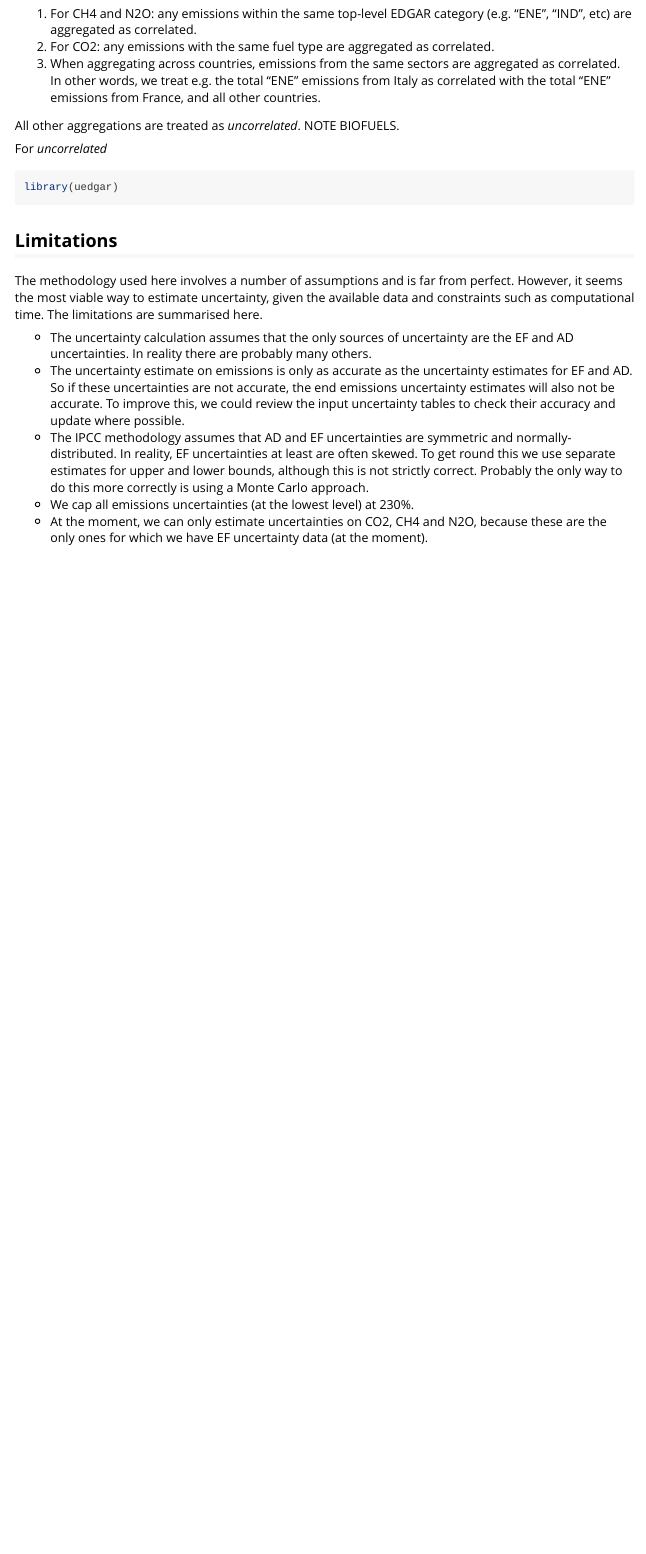
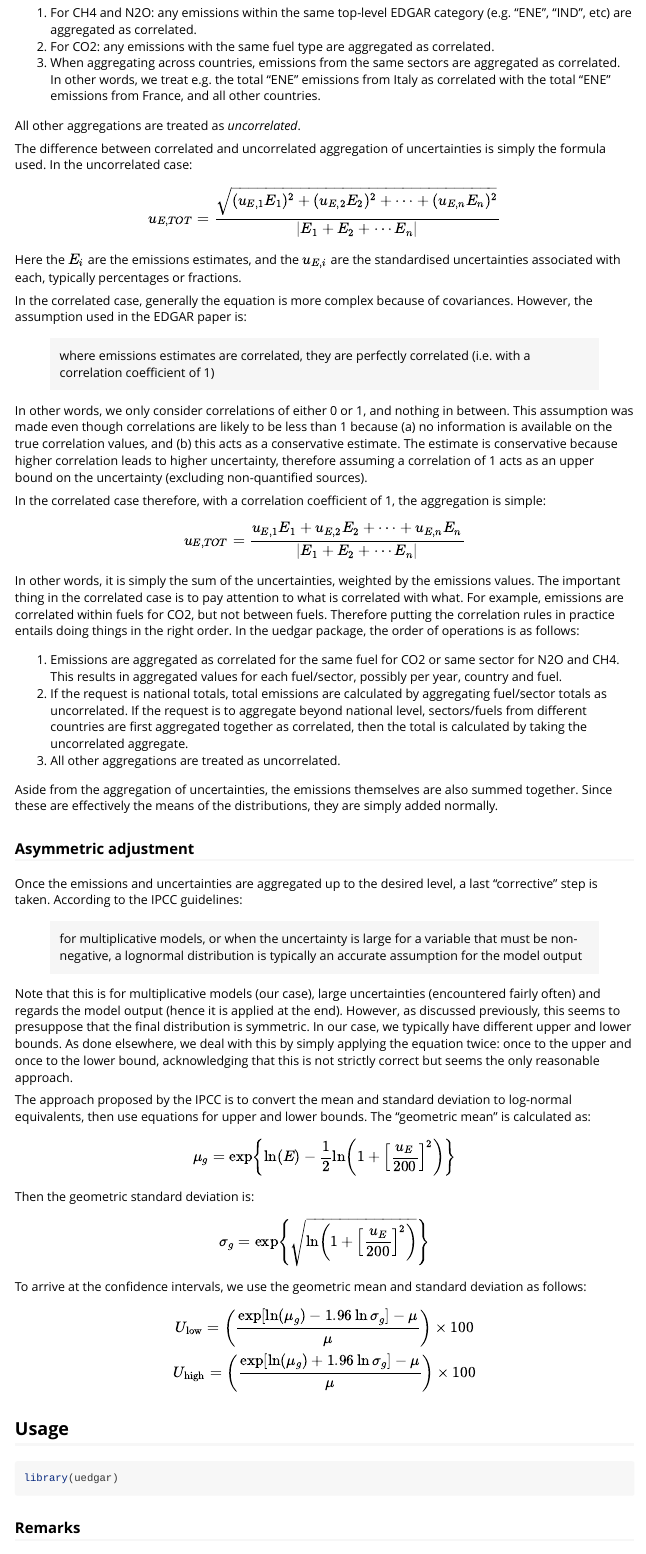
Before and after one commit to bluefoxr/uedgar, an R Markdown document (vignettes/Overview.Rmd): the page in a window 1100 px wide, from 3750 px down before the commit and from 3820 px down after it, so that both start at the same text. Rendered offline with R 4.5, knitr and Pandoc, with nearby package versions.

Commit message:
asymmetric stuff

````diff
--- a/vignettes/Overview.Rmd
+++ b/vignettes/Overview.Rmd
@@ -140,11 +142,71 @@ To do this, we have to aggregate the uncertainties up to the level of interest.
 2. For CO2: any emissions with the same fuel type are aggregated as correlated.
 3. When aggregating across countries, emissions from the same sectors are aggregated as correlated. In other words, we treat e.g. the total "ENE" emissions from Italy as correlated with the total "ENE" emissions from France, and all other countries.
 
-All other aggregations are treated as *uncorrelated*. NOTE BIOFUELS.
+All other aggregations are treated as *uncorrelated*.
 
-For *uncorrelated*
+The difference between correlated and uncorrelated aggregation of uncertainties is simply the formula used. In the uncorrelated case:
+
+$$
+u_{E,TOT} = \frac{\sqrt{(u_{E,1}E_1)^2 + (u_{E,2}E_2)^2 + ⋯ + (u_{E,n}E_n)^2}}{|E_1+E_2+⋯E_n|}
+$$
+
+Here the $E_i$ are the emissions estimates, and the $u_{E,i}$ are the standardised uncertainties associated with each, typically percentages or fractions.
+
+In the correlated case, generally the equation is more complex because of covariances. However, the assumption used in the EDGAR paper is:
+
+> where emissions estimates are correlated, they are perfectly correlated (i.e. with a correlation coefficient of 1)
+
+In other words, we only consider correlations of either 0 or 1, and nothing in between. This assumption was made even though correlations are likely to be less than 1 because (a) no information is available on the true correlation values, and (b) this acts as a conservative estimate. The estimate is conservative because higher correlation leads to higher uncertainty, therefore assuming a correlation of 1 acts as an upper bound on the uncertainty (excluding non-quantified sources).
+
+In the correlated case therefore, with a correlation coefficient of 1, the aggregation is simple:
+
+$$
+u_{E,TOT} = \frac{u_{E,1}E_1 + u_{E,2}E_2 + ⋯ + u_{E,n}E_n}{|E_1+E_2+⋯E_n|}
+$$
+
+In other words, it is simply the sum of the uncertainties, weighted by the emissions values. The important thing in the correlated case is to pay attention to what is correlated with what. For example, emissions are correlated within fuels for CO2, but not between fuels. Therefore putting the correlation rules in practice entails doing things in the right order. In the uedgar package, the order of operations is as follows:
+
+1. Emissions are aggregated as correlated for the same fuel for CO2 or same sector for N2O and CH4. This results in aggregated values for each fuel/sector, possibly per year, country and fuel.
+2. If the request is national totals, total emissions are calculated by aggregating fuel/sector totals as uncorrelated. If the request is to aggregate beyond national level, sectors/fuels from different countries are first aggregated together as correlated, then the total is calculated by taking the uncorrelated aggregate.
+3. All other aggregations are treated as uncorrelated.
+
+Aside from the aggregation of uncertainties, the emissions themselves are also summed together. Since these are effectively the means of the distributions, they are simply added normally.
+
+### Asymmetric adjustment
+
+Once the emissions and uncertainties are aggregated up to the desired level, a last "corrective" step is taken. According to the IPCC guidelines:
+
+> for multiplicative models, or when the uncertainty is large for a variable that must be non-negative, a lognormal distribution is typically an accurate assumption for the model output
+
+Note that this is for multiplicative models (our case), large uncertainties (encountered fairly often) and regards the model output (hence it is applied at the end). However, as discussed previously, this seems to presuppose that the final distribution is symmetric. In our case, we typically have different upper and lower bounds. As done elsewhere, we deal with this by simply applying the equation twice: once to the upper and once to the lower bound, acknowledging that this is not strictly correct but seems the only reasonable approach.
+
+The approach proposed by the IPCC is to convert the mean and standard deviation to log-normal equivalents, then use equations for upper and lower bounds. The "geometric mean" is calculated as:
+
+$$
+\mu_g = \exp \left\{ \ln(E) - \frac{1}{2} \ln \left( 1 + \left[ \frac{u_E}{200} \right]^2  \right) \right\}
+$$
+
+Then the geometric standard deviation is:
+
+$$
+\sigma_g = \exp \left\{ \sqrt{ \ln \left( 1 + \left[ \frac{u_E}{200} \right]^2  \right) } \right\}
+$$
+
+To arrive at the confidence intervals, we use the geometric mean and standard deviation as follows:
+
+$$
+U_{\text{low}} = \left( \frac{ \exp \left[ \ln(\mu_g) - 1.96 \ln \sigma_g \right] - \mu }{\mu} \right) \times 100
+\\
+U_{\text{high}} = \left( \frac{ \exp \left[ \ln(\mu_g) + 1.96 \ln \sigma_g \right] - \mu }{\mu} \right) \times 100
+$$
+
+
+## Usage
+
+
 
 ```{r setup}
 library(uedgar)
 ```
 
+### Remarks
````
Also changed, not shown: vignettes/Overview.Rmd (4 more changed lines).
